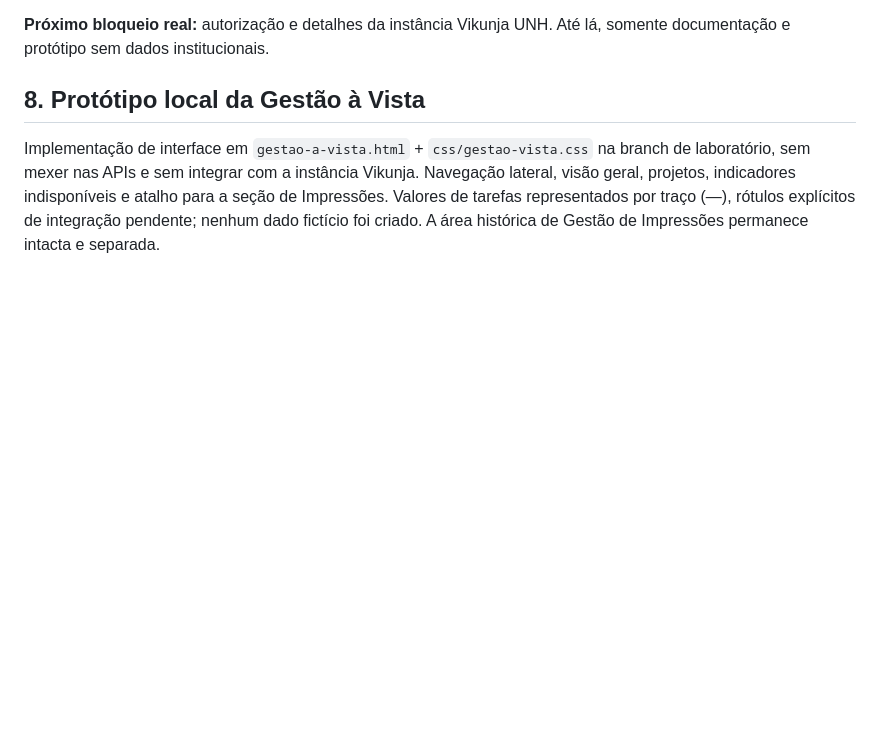
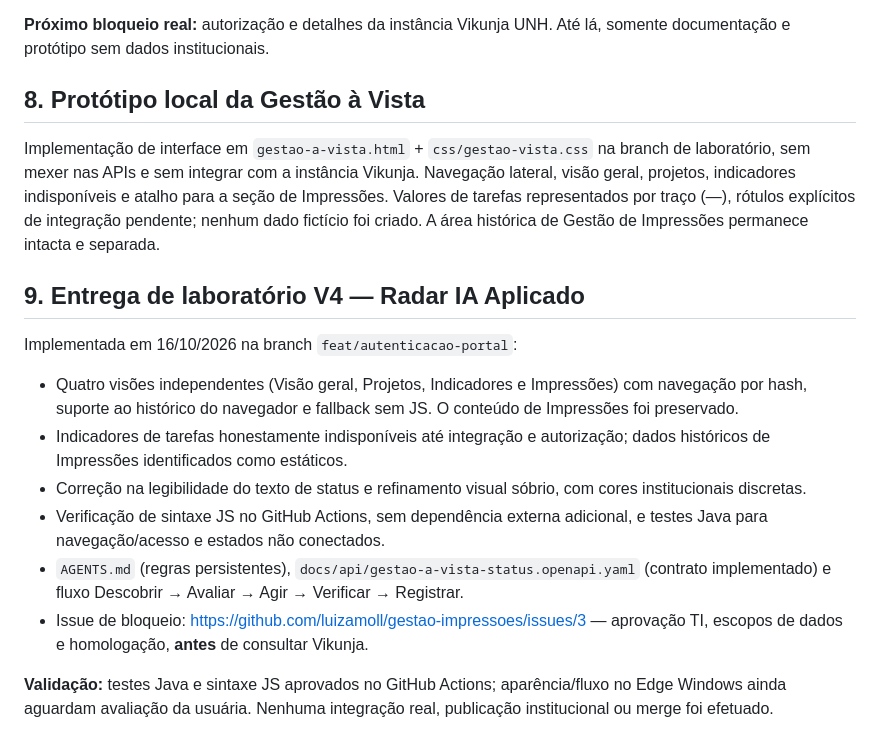
Before and after one commit to luizamoll/gestao-impressoes, a Markdown page: docs/GESTAO_A_VISTA_V2_REQUISITOS.md, the part around the change. GitHub-like rendering; blank space fills up the shorter version.

Commit message:
docs(gestao): registra entrega V4 e fluxo Radar IA com testes e pendencia TI

```diff
--- a/docs/GESTAO_A_VISTA_V2_REQUISITOS.md
+++ b/docs/GESTAO_A_VISTA_V2_REQUISITOS.md
@@ -97,3 +97,16 @@ Fora do MVP: criação/edição/arrastar tarefas, chat, anexos, clonagem de Viku
 ## 8. Protótipo local da Gestão à Vista
 
 Implementação de interface em `gestao-a-vista.html` + `css/gestao-vista.css` na branch de laboratório, sem mexer nas APIs e sem integrar com a instância Vikunja. Navegação lateral, visão geral, projetos, indicadores indisponíveis e atalho para a seção de Impressões. Valores de tarefas representados por traço (—), rótulos explícitos de integração pendente; nenhum dado fictício foi criado. A área histórica de Gestão de Impressões permanece intacta e separada.
+
+## 9. Entrega de laboratório V4 — Radar IA Aplicado
+
+Implementada em 16/10/2026 na branch `feat/autenticacao-portal`:
+
+- Quatro visões independentes (Visão geral, Projetos, Indicadores e Impressões) com navegação por hash, suporte ao histórico do navegador e fallback sem JS. O conteúdo de Impressões foi preservado.
+- Indicadores de tarefas honestamente indisponíveis até integração e autorização; dados históricos de Impressões identificados como estáticos.
+- Correção na legibilidade do texto de status e refinamento visual sóbrio, com cores institucionais discretas.
+- Verificação de sintaxe JS no GitHub Actions, sem dependência externa adicional, e testes Java para navegação/acesso e estados não conectados.
+- `AGENTS.md` (regras persistentes), `docs/api/gestao-a-vista-status.openapi.yaml` (contrato implementado) e fluxo Descobrir → Avaliar → Agir → Verificar → Registrar.
+- Issue de bloqueio: https://github.com/luizamoll/gestao-impressoes/issues/3 — aprovação TI, escopos de dados e homologação, **antes** de consultar Vikunja.
+
+**Validação:** testes Java e sintaxe JS aprovados no GitHub Actions; aparência/fluxo no Edge Windows ainda aguardam avaliação da usuária. Nenhuma integração real, publicação institucional ou merge foi efetuado.
```
